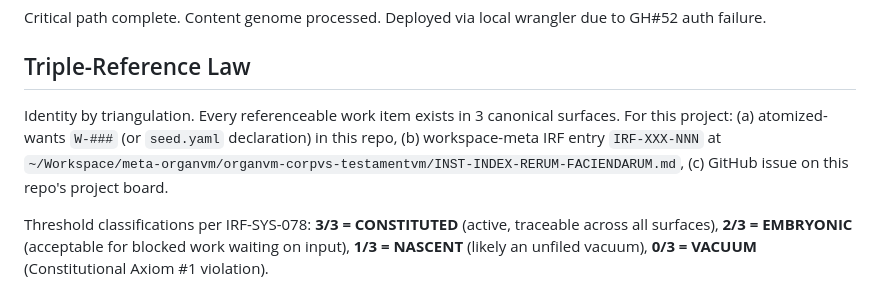
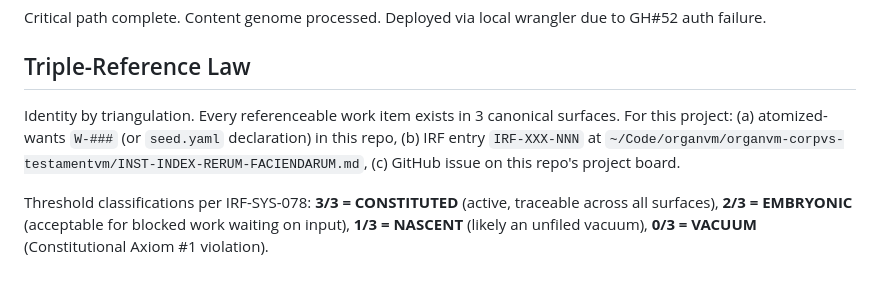
Before and after one commit to organvm-iii-ergon/sovereign-systems--elevate-align, a Markdown page: CLAUDE.md, the part around the change. Drawn GitHub-style.

Commit message:
docs(claude.md): fix stale IRF path in Triple-Reference Law
CLAUDE.md line 243 pointed to ~/Workspace/meta-organvm/... for the IRF
canonical location, but the canonical path moved to ~/Code/organvm/
when corpvs relocated. Home CLAUDE.md is already correct; this aligns
the project file. Also drops the "workspace-meta " qualifier (the path
itself signals the meta-organ membership).

Surfaced by hall-monitor sweep alongside IRF-SYS-181/182 + IRF-OPS-050
(all three filed at corpvs@<commit>).

Co-Authored-By: Claude Opus 4.7 (1M context) <noreply@anthropic.com>

```diff
--- a/CLAUDE.md
+++ b/CLAUDE.md
@@ -240,7 +240,7 @@ Critical path complete. Content genome processed. Deployed via local wrangler du
 
 ## Triple-Reference Law
 
-Identity by triangulation. Every referenceable work item exists in 3 canonical surfaces. For this project: (a) atomized-wants `W-###` (or `seed.yaml` declaration) in this repo, (b) workspace-meta IRF entry `IRF-XXX-NNN` at `~/Workspace/meta-organvm/organvm-corpvs-testamentvm/INST-INDEX-RERUM-FACIENDARUM.md`, (c) GitHub issue on this repo's project board.
+Identity by triangulation. Every referenceable work item exists in 3 canonical surfaces. For this project: (a) atomized-wants `W-###` (or `seed.yaml` declaration) in this repo, (b) IRF entry `IRF-XXX-NNN` at `~/Code/organvm/organvm-corpvs-testamentvm/INST-INDEX-RERUM-FACIENDARUM.md`, (c) GitHub issue on this repo's project board.
 
 Threshold classifications per IRF-SYS-078: **3/3 = CONSTITUTED** (active, traceable across all surfaces), **2/3 = EMBRYONIC** (acceptable for blocked work waiting on input), **1/3 = NASCENT** (likely an unfiled vacuum), **0/3 = VACUUM** (Constitutional Axiom #1 violation).
 
```
